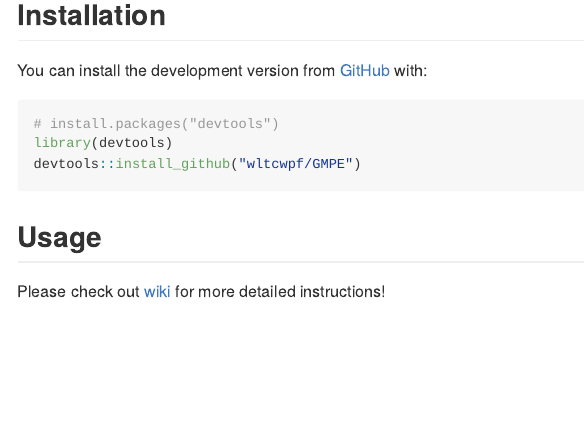
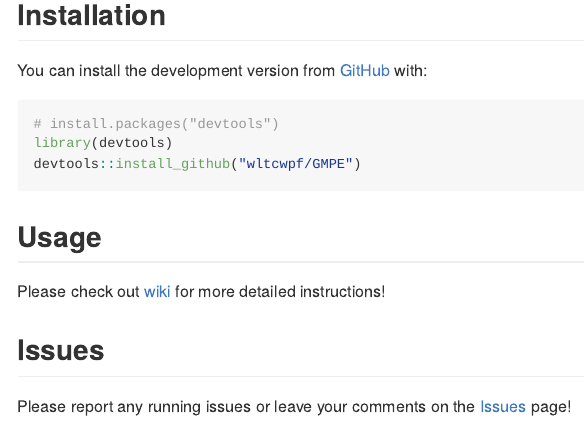
Before and after one commit to wltcwpf/GMPE, an R Markdown document (README.Rmd): the page in a window 1100 px wide, from 240 px down. The pictures show the output file README.md that the author committed with the source, drawn offline in the style of GitHub; badge pictures from the web are left out.

Commit message:
update readme

```diff
--- a/README.Rmd
+++ b/README.Rmd
@@ -37,3 +37,8 @@ devtools::install_github("wltcwpf/GMPE")
 ## Usage
 
 Please check out [wiki](https://github.com/wltcwpf/GMPE/wiki) for more detailed instructions!
+
+
+## Issues
+
+Please report any running issues or leave your comments on the [Issues](https://github.com/wltcwpf/GMPE) page!
```
Also changed, not shown: README.md.
